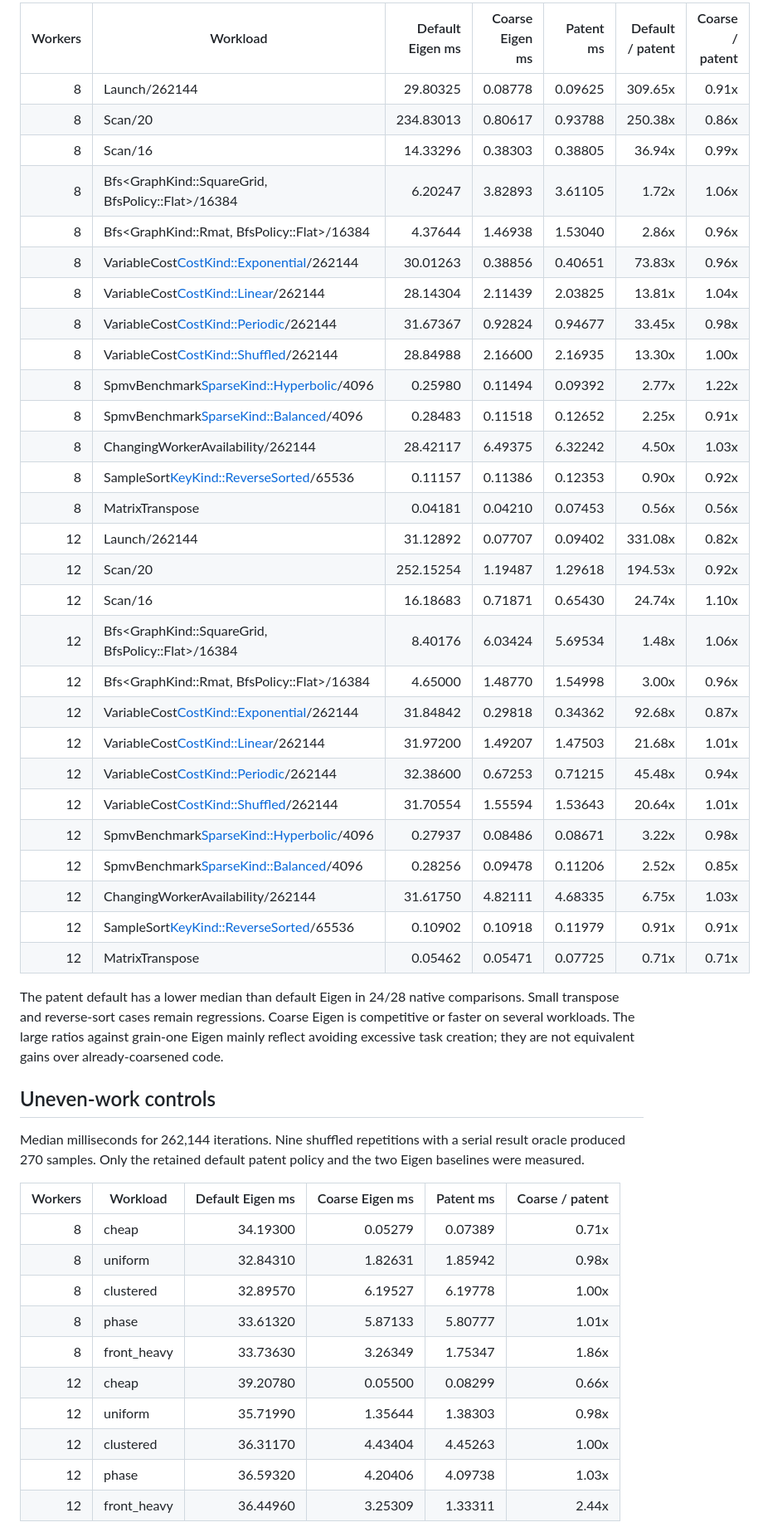
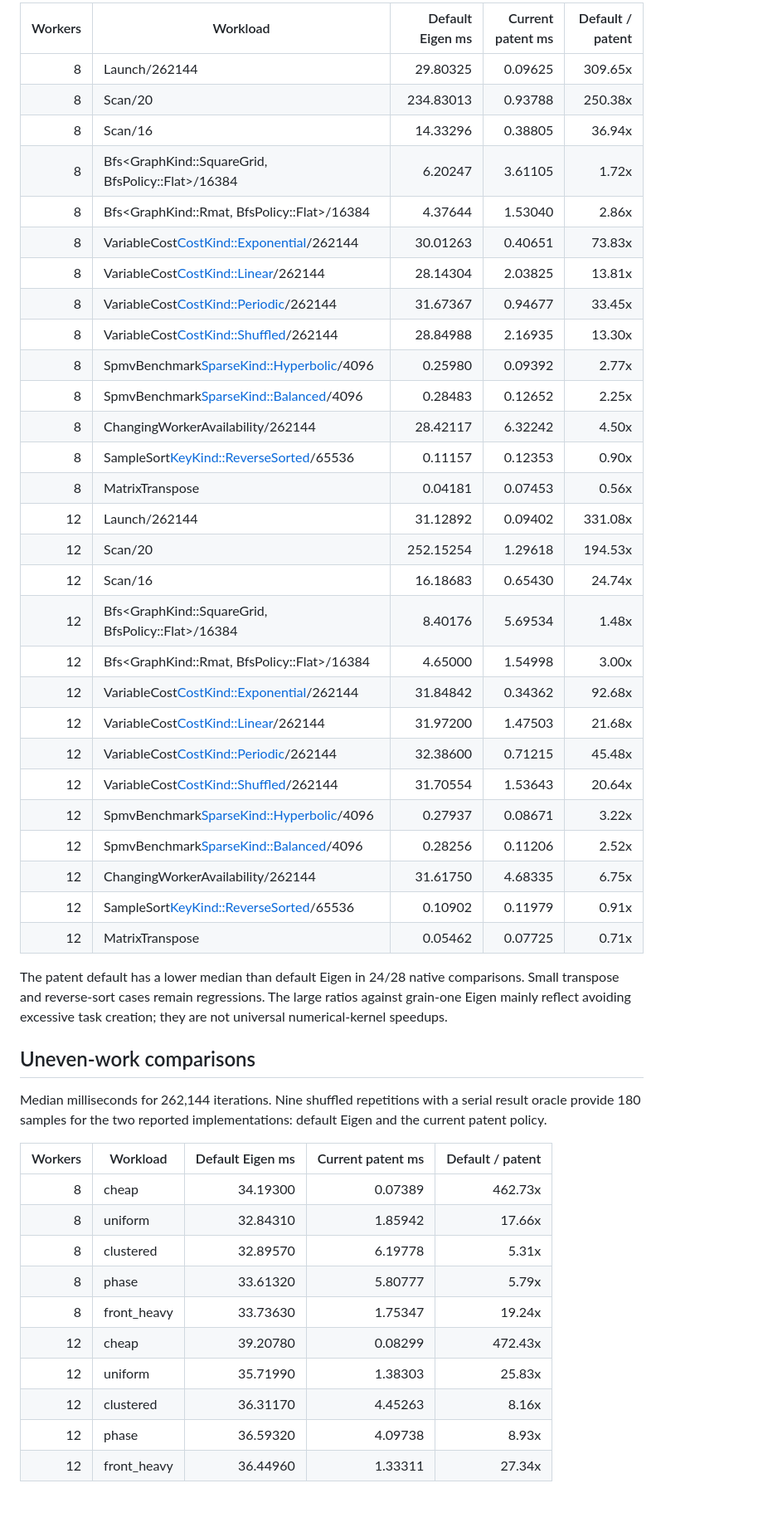
Before and after one commit to anton-malakhov/oox, a Markdown page: benchmarks/scheduler_eval/PATENT_DEFAULT_COMPARISONS.md, the part around one of its changes. Shown at 83% size. GitHub-like rendering; blank space fills up the shorter version.

```diff
--- a/benchmarks/scheduler_eval/PATENT_DEFAULT_COMPARISONS.md
+++ b/benchmarks/scheduler_eval/PATENT_DEFAULT_COMPARISONS.md
@@ -33,57 +21,56 @@ one pool, with identical workload code and inputs across range providers.
 
-| Workers | Workload | Default Eigen ms | Coarse Eigen ms | Patent ms | Default / patent | Coarse / patent |
-|---:|---|---:|---:|---:|---:|---:|
-| 8 | Launch/262144 | 29.80325 | 0.08778 | 0.09625 | 309.65x | 0.91x |
-| 8 | Scan/20 | 234.83013 | 0.80617 | 0.93788 | 250.38x | 0.86x |
-| 8 | Scan/16 | 14.33296 | 0.38303 | 0.38805 | 36.94x | 0.99x |
-| 8 | Bfs<GraphKind::SquareGrid, BfsPolicy::Flat>/16384 | 6.20247 | 3.82893 | 3.61105 | 1.72x | 1.06x |
-| 8 | Bfs<GraphKind::Rmat, BfsPolicy::Flat>/16384 | 4.37644 | 1.46938 | 1.53040 | 2.86x | 0.96x |
-| 8 | VariableCost<CostKind::Exponential>/262144 | 30.01263 | 0.38856 | 0.40651 | 73.83x | 0.96x |
-| 8 | VariableCost<CostKind::Linear>/262144 | 28.14304 | 2.11439 | 2.03825 | 13.81x | 1.04x |
-| 8 | VariableCost<CostKind::Periodic>/262144 | 31.67367 | 0.92824 | 0.94677 | 33.45x | 0.98x |
-| 8 | VariableCost<CostKind::Shuffled>/262144 | 28.84988 | 2.16600 | 2.16935 | 13.30x | 1.00x |
-| 8 | SpmvBenchmark<SparseKind::Hyperbolic>/4096 | 0.25980 | 0.11494 | 0.09392 | 2.77x | 1.22x |
-| 8 | SpmvBenchmark<SparseKind::Balanced>/4096 | 0.28483 | 0.11518 | 0.12652 | 2.25x | 0.91x |
-| 8 | ChangingWorkerAvailability/262144 | 28.42117 | 6.49375 | 6.32242 | 4.50x | 1.03x |
-| 8 | SampleSort<KeyKind::ReverseSorted>/65536 | 0.11157 | 0.11386 | 0.12353 | 0.90x | 0.92x |
-| 8 | MatrixTranspose | 0.04181 | 0.04210 | 0.07453 | 0.56x | 0.56x |
-| 12 | Launch/262144 | 31.12892 | 0.07707 | 0.09402 | 331.08x | 0.82x |
-| 12 | Scan/20 | 252.15254 | 1.19487 | 1.29618 | 194.53x | 0.92x |
-| 12 | Scan/16 | 16.18683 | 0.71871 | 0.65430 | 24.74x | 1.10x |
-| 12 | Bfs<GraphKind::SquareGrid, BfsPolicy::Flat>/16384 | 8.40176 | 6.03424 | 5.69534 | 1.48x | 1.06x |
-| 12 | Bfs<GraphKind::Rmat, BfsPolicy::Flat>/16384 | 4.65000 | 1.48770 | 1.54998 | 3.00x | 0.96x |
-| 12 | VariableCost<CostKind::Exponential>/262144 | 31.84842 | 0.29818 | 0.34362 | 92.68x | 0.87x |
-| 12 | VariableCost<CostKind::Linear>/262144 | 31.97200 | 1.49207 | 1.47503 | 21.68x | 1.01x |
-| 12 | VariableCost<CostKind::Periodic>/262144 | 32.38600 | 0.67253 | 0.71215 | 45.48x | 0.94x |
-| 12 | VariableCost<CostKind::Shuffled>/262144 | 31.70554 | 1.55594 | 1.53643 | 20.64x | 1.01x |
-| 12 | SpmvBenchmark<SparseKind::Hyperbolic>/4096 | 0.27937 | 0.08486 | 0.08671 | 3.22x | 0.98x |
-| 12 | SpmvBenchmark<SparseKind::Balanced>/4096 | 0.28256 | 0.09478 | 0.11206 | 2.52x | 0.85x |
-| 12 | ChangingWorkerAvailability/262144 | 31.61750 | 4.82111 | 4.68335 | 6.75x | 1.03x |
-| 12 | SampleSort<KeyKind::ReverseSorted>/65536 | 0.10902 | 0.10918 | 0.11979 | 0.91x | 0.91x |
-| 12 | MatrixTranspose | 0.05462 | 0.05471 | 0.07725 | 0.71x | 0.71x |
+| Workers | Workload | Default Eigen ms | Current patent ms | Default / patent |
+|---:|---|---:|---:|---:|
+| 8 | Launch/262144 | 29.80325 | 0.09625 | 309.65x |
+| 8 | Scan/20 | 234.83013 | 0.93788 | 250.38x |
+| 8 | Scan/16 | 14.33296 | 0.38805 | 36.94x |
+| 8 | Bfs<GraphKind::SquareGrid, BfsPolicy::Flat>/16384 | 6.20247 | 3.61105 | 1.72x |
+| 8 | Bfs<GraphKind::Rmat, BfsPolicy::Flat>/16384 | 4.37644 | 1.53040 | 2.86x |
+| 8 | VariableCost<CostKind::Exponential>/262144 | 30.01263 | 0.40651 | 73.83x |
+| 8 | VariableCost<CostKind::Linear>/262144 | 28.14304 | 2.03825 | 13.81x |
+| 8 | VariableCost<CostKind::Periodic>/262144 | 31.67367 | 0.94677 | 33.45x |
+| 8 | VariableCost<CostKind::Shuffled>/262144 | 28.84988 | 2.16935 | 13.30x |
+| 8 | SpmvBenchmark<SparseKind::Hyperbolic>/4096 | 0.25980 | 0.09392 | 2.77x |
+| 8 | SpmvBenchmark<SparseKind::Balanced>/4096 | 0.28483 | 0.12652 | 2.25x |
+| 8 | ChangingWorkerAvailability/262144 | 28.42117 | 6.32242 | 4.50x |
+| 8 | SampleSort<KeyKind::ReverseSorted>/65536 | 0.11157 | 0.12353 | 0.90x |
+| 8 | MatrixTranspose | 0.04181 | 0.07453 | 0.56x |
+| 12 | Launch/262144 | 31.12892 | 0.09402 | 331.08x |
+| 12 | Scan/20 | 252.15254 | 1.29618 | 194.53x |
+| 12 | Scan/16 | 16.18683 | 0.65430 | 24.74x |
+| 12 | Bfs<GraphKind::SquareGrid, BfsPolicy::Flat>/16384 | 8.40176 | 5.69534 | 1.48x |
+| 12 | Bfs<GraphKind::Rmat, BfsPolicy::Flat>/16384 | 4.65000 | 1.54998 | 3.00x |
+| 12 | VariableCost<CostKind::Exponential>/262144 | 31.84842 | 0.34362 | 92.68x |
+| 12 | VariableCost<CostKind::Linear>/262144 | 31.97200 | 1.47503 | 21.68x |
+| 12 | VariableCost<CostKind::Periodic>/262144 | 32.38600 | 0.71215 | 45.48x |
+| 12 | VariableCost<CostKind::Shuffled>/262144 | 31.70554 | 1.53643 | 20.64x |
+| 12 | SpmvBenchmark<SparseKind::Hyperbolic>/4096 | 0.27937 | 0.08671 | 3.22x |
+| 12 | SpmvBenchmark<SparseKind::Balanced>/4096 | 0.28256 | 0.11206 | 2.52x |
+| 12 | ChangingWorkerAvailability/262144 | 31.61750 | 4.68335 | 6.75x |
+| 12 | SampleSort<KeyKind::ReverseSorted>/65536 | 0.10902 | 0.11979 | 0.91x |
+| 12 | MatrixTranspose | 0.05462 | 0.07725 | 0.71x |
 
 The patent default has a lower median than default Eigen in 24/28 native
 comparisons. Small transpose and reverse-sort cases remain regressions.
-Coarse Eigen is competitive or faster on several workloads. The large
-ratios against grain-one Eigen mainly reflect avoiding excessive task creation;
-they are not equivalent gains over already-coarsened code.
+The large ratios against grain-one Eigen mainly reflect avoiding excessive
+task creation; they are not universal numerical-kernel speedups.
 
-## Uneven-work controls
+## Uneven-work comparisons
 
 Median milliseconds for 262,144 iterations. Nine shuffled repetitions with
-a serial result oracle produced 270 samples. Only the retained default
-patent policy and the two Eigen baselines were measured.
+a serial result oracle provide 180 samples for the two reported
+implementations: default Eigen and the current patent policy.
 
-| Workers | Workload | Default Eigen ms | Coarse Eigen ms | Patent ms | Coarse / patent |
-|---:|---|---:|---:|---:|---:|
-| 8 | cheap | 34.19300 | 0.05279 | 0.07389 | 0.71x |
-| 8 | uniform | 32.84310 | 1.82631 | 1.85942 | 0.98x |
-| 8 | clustered | 32.89570 | 6.19527 | 6.19778 | 1.00x |
-| 8 | phase | 33.61320 | 5.87133 | 5.80777 | 1.01x |
-| 8 | front_heavy | 33.73630 | 3.26349 | 1.75347 | 1.86x |
-| 12 | cheap | 39.20780 | 0.05500 | 0.08299 | 0.66x |
-| 12 | uniform | 35.71990 | 1.35644 | 1.38303 | 0.98x |
-| 12 | clustered | 36.31170 | 4.43404 | 4.45263 | 1.00x |
-| 12 | phase | 36.59320 | 4.20406 | 4.09738 | 1.03x |
-| 12 | front_heavy | 36.44960 | 3.25309 | 1.33311 | 2.44x |
+| Workers | Workload | Default Eigen ms | Current patent ms | Default / patent |
+|---:|---|---:|---:|---:|
+| 8 | cheap | 34.19300 | 0.07389 | 462.73x |
+| 8 | uniform | 32.84310 | 1.85942 | 17.66x |
+| 8 | clustered | 32.89570 | 6.19778 | 5.31x |
+| 8 | phase | 33.61320 | 5.80777 | 5.79x |
+| 8 | front_heavy | 33.73630 | 1.75347 | 19.24x |
+| 12 | cheap | 39.20780 | 0.08299 | 472.43x |
+| 12 | uniform | 35.71990 | 1.38303 | 25.83x |
+| 12 | clustered | 36.31170 | 4.45263 | 8.16x |
+| 12 | phase | 36.59320 | 4.09738 | 8.93x |
+| 12 | front_heavy | 36.44960 | 1.33311 | 27.34x |
 
```
Also changed, not shown: other parts of benchmarks/scheduler_eval/PATENT_DEFAULT_COMPARISONS.md (+16 -79 lines), oox/eigen/PATENT_ONLY.md (+1 -1 lines).
